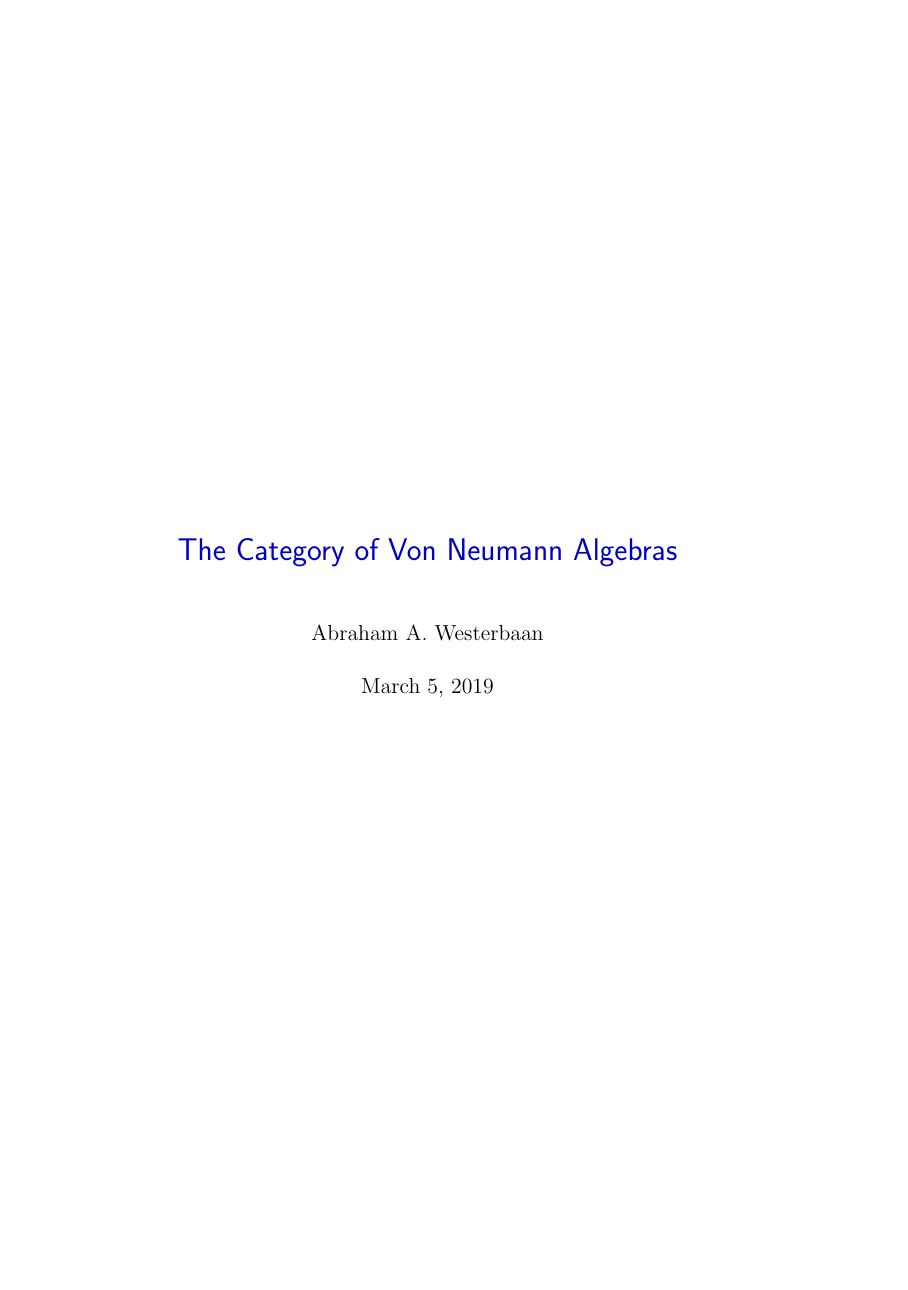
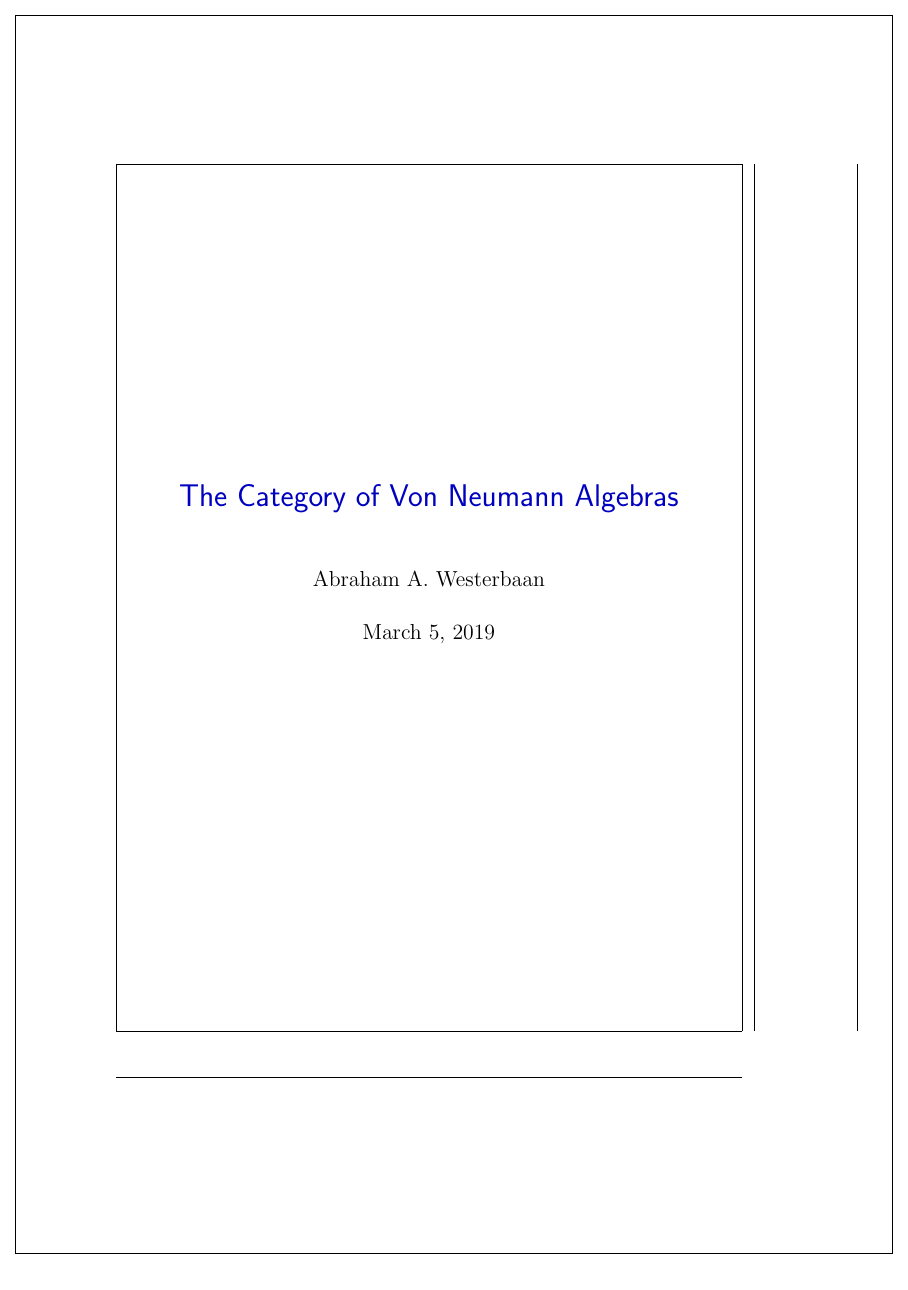
Before and after one commit to westerbaan/theses, a LaTeX thesis (a.tex, which reads common.tex): page 1 of 223 before the commit and page 1 of 217 after it. Compiled offline with pdfLaTeX.

Commit message:
geometry for printing

```diff
--- a/common.tex
+++ b/common.tex
@@ -1,3 +1,12 @@
+\usepackage[showframe]{geometry}
+\geometry{nohead,
+%height=466pt,
+width=345pt, % <- make sure the width is the same as b5
+%tmargin=113pt,
+paperwidth=170truemm,
+paperheight=240truemm}
+\usepackage[frame,noinfo,width=176truemm,height=246truemm,center]{crop}
+
 \usepackage{cite}
 \usepackage{caption}
 \usepackage{xfrac}
```
Also changed, not shown: a.tex (+8 -0 lines).
